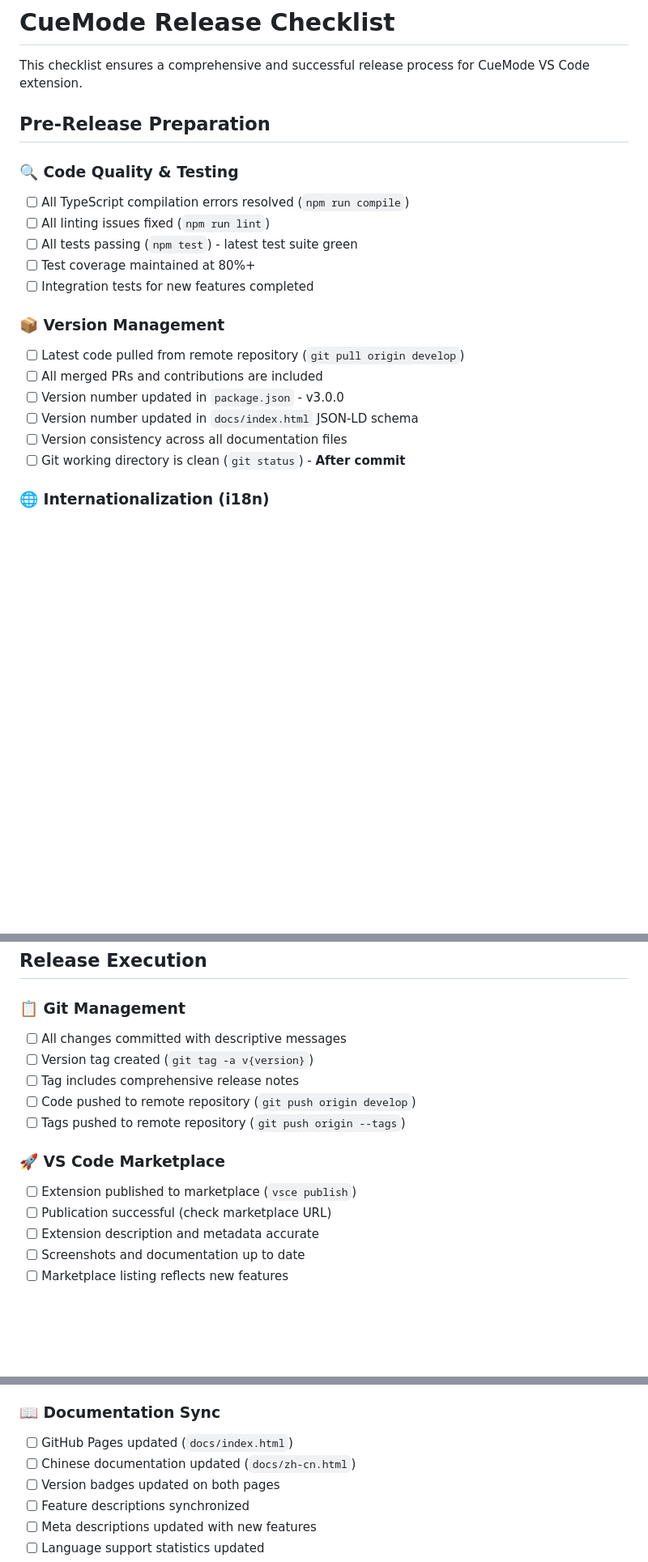
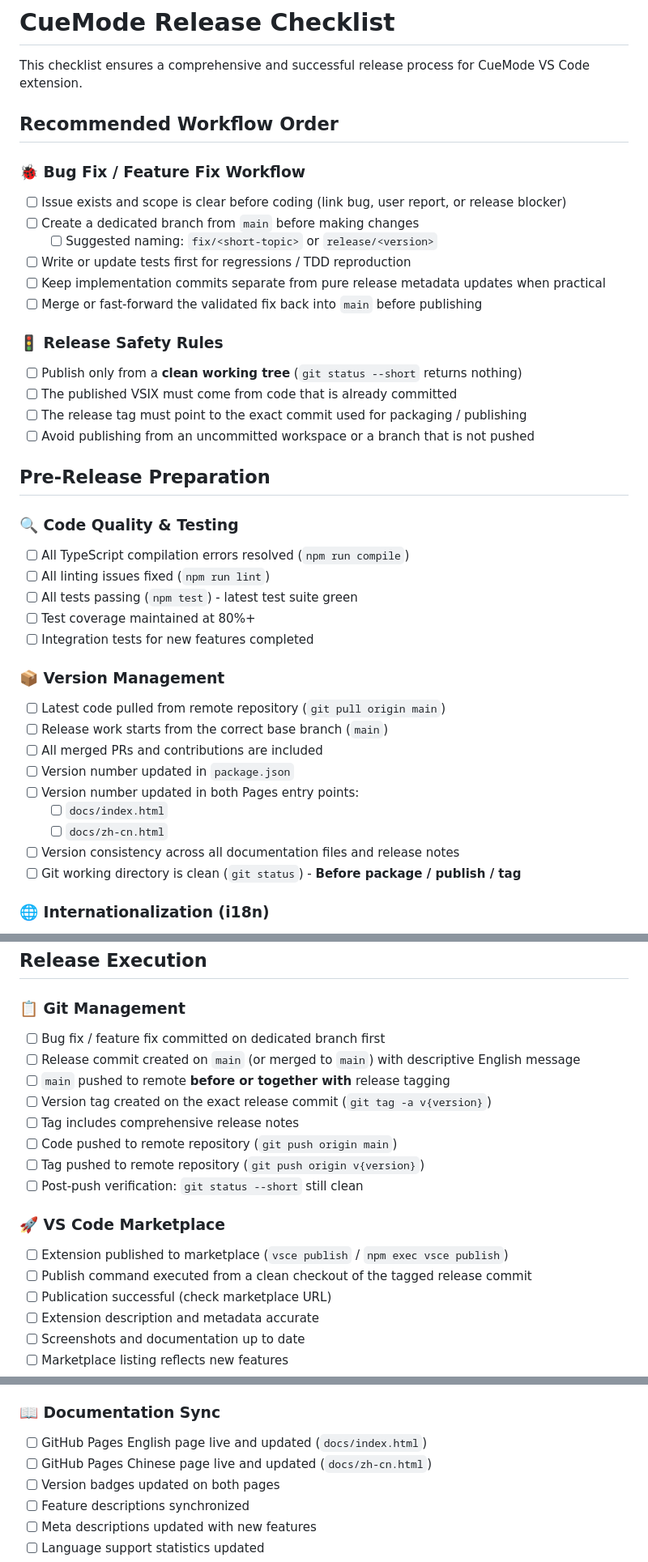
Before and after one commit to hddevteam/cuemode, a Markdown page: .github/RELEASE_CHECKLIST.md, 3 parts joined by grey strips. Shown at 81% size. Rendered like a GitHub page; blank space fills up the shorter version.

Commit message:
docs: add bugfix and release workflow guidance

```diff
--- a/.github/RELEASE_CHECKLIST.md
+++ b/.github/RELEASE_CHECKLIST.md
@@ -1,6 +1,24 @@
 # CueMode Release Checklist
 
 This checklist ensures a comprehensive and successful release process for CueMode VS Code extension.
+
+## Recommended Workflow Order
+
+### 🐞 Bug Fix / Feature Fix Workflow
+
+- [ ] Issue exists and scope is clear before coding (link bug, user report, or release blocker)
+- [ ] Create a dedicated branch from `main` before making changes
+  - [ ] Suggested naming: `fix/<short-topic>` or `release/<version>`
+- [ ] Write or update tests first for regressions / TDD reproduction
+- [ ] Keep implementation commits separate from pure release metadata updates when practical
+- [ ] Merge or fast-forward the validated fix back into `main` before publishing
+
+### 🚦 Release Safety Rules
+
+- [ ] Publish only from a **clean working tree** (`git status --short` returns nothing)
+- [ ] The published VSIX must come from code that is already committed
+- [ ] The release tag must point to the exact commit used for packaging / publishing
+- [ ] Avoid publishing from an uncommitted workspace or a branch that is not pushed
 
 ## Pre-Release Preparation
 
@@ -14,12 +32,15 @@ This checklist ensures a comprehensive and successful release process for CueMod
 
 ### 📦 Version Management
 
-- [ ] Latest code pulled from remote repository (`git pull origin develop`)
+- [ ] Latest code pulled from remote repository (`git pull origin main`)
+- [ ] Release work starts from the correct base branch (`main`)
 - [ ] All merged PRs and contributions are included
-- [ ] Version number updated in `package.json` - v3.0.0
-- [ ] Version number updated in `docs/index.html` JSON-LD schema
-- [ ] Version consistency across all documentation files
-- [ ] Git working directory is clean (`git status`) - **After commit**
+- [ ] Version number updated in `package.json`
+- [ ] Version number updated in both Pages entry points:
+  - [ ] `docs/index.html`
+  - [ ] `docs/zh-cn.html`
+- [ ] Version consistency across all documentation files and release notes
+- [ ] Git working directory is clean (`git status`) - **Before package / publish / tag**
 
 ### 🌐 Internationalization (i18n)
 
@@ -116,15 +137,19 @@ This checklist ensures a comprehensive and successful release process for CueMod
 
 ### 📋 Git Management
 
-- [ ] All changes committed with descriptive messages
-- [ ] Version tag created (`git tag -a v{version}`)
+- [ ] Bug fix / feature fix committed on dedicated branch first
+- [ ] Release commit created on `main` (or merged to `main`) with descriptive English message
+- [ ] `main` pushed to remote **before or together with** release tagging
+- [ ] Version tag created on the exact release commit (`git tag -a v{version}`)
 - [ ] Tag includes comprehensive release notes
-- [ ] Code pushed to remote repository (`git push origin develop`)
-- [ ] Tags pushed to remote repository (`git push origin --tags`)
+- [ ] Code pushed to remote repository (`git push origin main`)
+- [ ] Tag pushed to remote repository (`git push origin v{version}`)
+- [ ] Post-push verification: `git status --short` still clean
 
 ### 🚀 VS Code Marketplace
 
-- [ ] Extension published to marketplace (`vsce publish`)
+- [ ] Extension published to marketplace (`vsce publish` / `npm exec vsce publish`)
+- [ ] Publish command executed from a clean checkout of the tagged release commit
 - [ ] Publication successful (check marketplace URL)
 - [ ] Extension description and metadata accurate
 - [ ] Screenshots and documentation up to date
@@ -155,8 +180,8 @@ This checklist ensures a comprehensive and successful release process for CueMod
 
 ### 📖 Documentation Sync
 
-- [ ] GitHub Pages updated (`docs/index.html`)
-- [ ] Chinese documentation updated (`docs/zh-cn.html`)
+- [ ] GitHub Pages English page live and updated (`docs/index.html`)
+- [ ] GitHub Pages Chinese page live and updated (`docs/zh-cn.html`)
 - [ ] Version badges updated on both pages
 - [ ] Feature descriptions synchronized
 - [ ] Meta descriptions updated with new features
```
Also changed, not shown: other parts of .github/RELEASE_CHECKLIST.md (+6 -4 lines), 1 other file.
